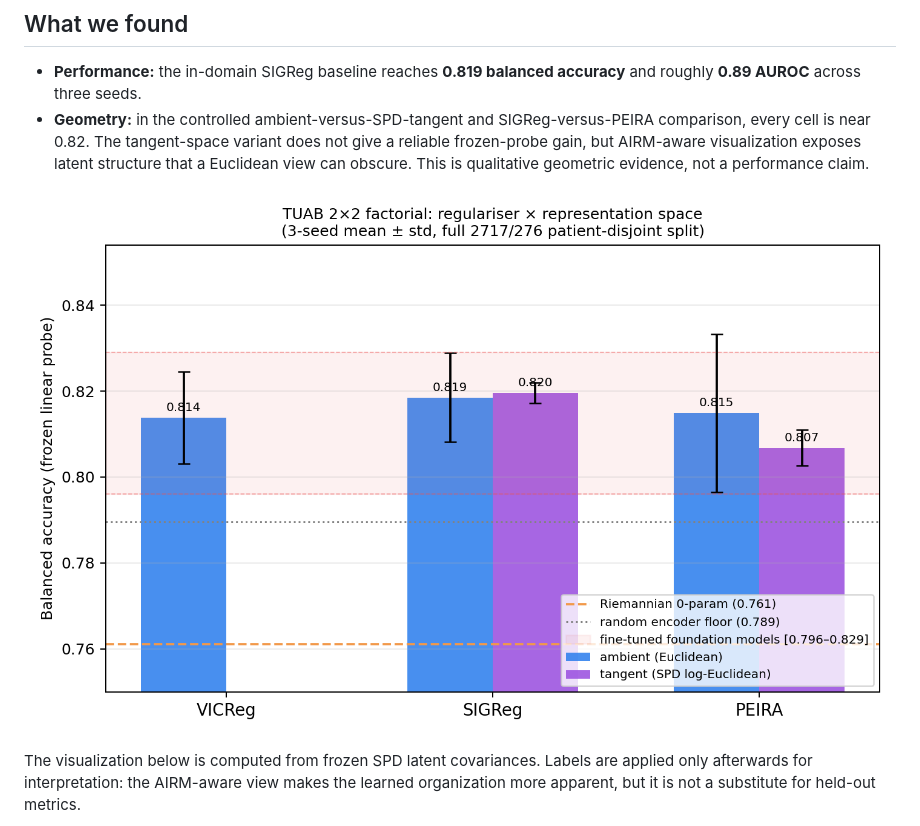
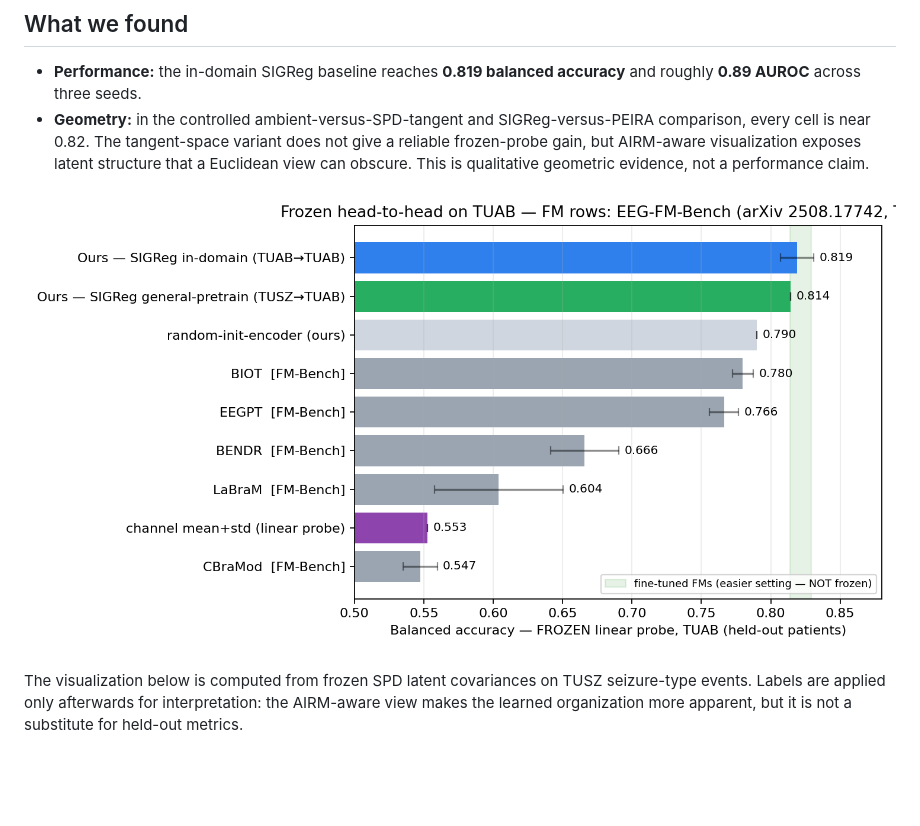
Before and after one commit to Tariolle/hello-worlds, a Markdown page: README.md, the part around one of its changes. Drawn GitHub-style; blank space fills up the shorter version.

Commit message:
docs: update README result figures

```diff
--- a/README.md
+++ b/README.md
@@ -30,10 +30,10 @@ probe for normal-versus-abnormal EEG on a patient-disjoint evaluation split.
   visualization exposes latent structure that a Euclidean view can obscure.
   This is qualitative geometric evidence, not a performance claim.
 
-![Three-seed TUAB 2x2: anti-collapse regularizer by representation space](results/figures/tuab_2x2_sigreg_peira.png)
+![Frozen head-to-head on TUAB against EEG-FM-Bench frozen baselines](results/benchmark/frozen_headtohead.png)
 
-The visualization below is computed from frozen SPD latent covariances. Labels
-are applied only afterwards for interpretation: the AIRM-aware view makes the
-learned organization more apparent, but it is not a substitute for held-out
-metrics.
+The visualization below is computed from frozen SPD latent covariances on TUSZ
+seizure-type events. Labels are applied only afterwards for interpretation: the
+AIRM-aware view makes the learned organization more apparent, but it is not a
+substitute for held-out metrics.
 
```
Also changed, not shown: other parts of README.md (+1 -1 lines).
